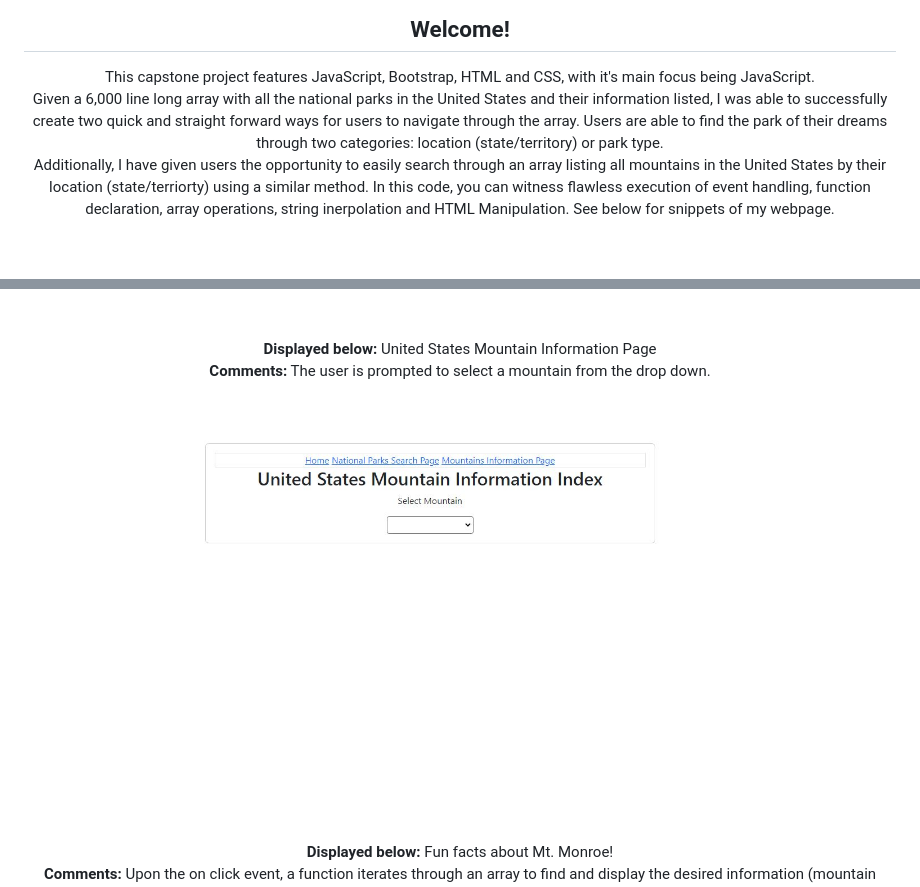
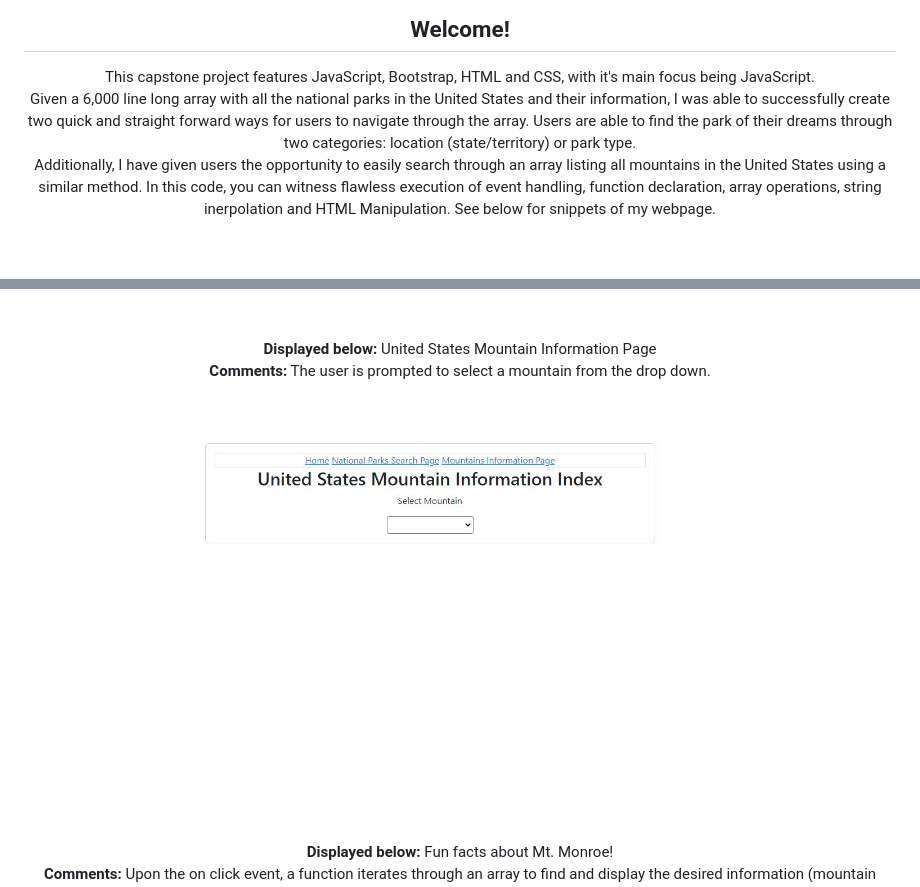
Before and after one commit to Alexisxcampos/capstoneTwo_EnjoyTheOutDoors, a Markdown page: README.md, 2 parts joined by grey strips. Rendered like a GitHub page.

```diff
--- a/README.md
+++ b/README.md
@@ -5,8 +5,8 @@
  This capstone project features JavaScript, Bootstrap, HTML and CSS, with it's main focus being JavaScript.
  <br>
- Given a 6,000 line long array with all the national parks in the United States and their information listed, I was able to successfully create two quick and straight forward ways for users to navigate through the array. Users are able to find the park of their dreams through two categories: location (state/territory) or park type.
+ Given a 6,000 line long array with all the national parks in the United States and their information, I was able to successfully create two quick and straight forward ways for users to navigate through the array. Users are able to find the park of their dreams through two categories: location (state/territory) or park type.
  <br>
- Additionally, I have given users the opportunity to easily search through an array listing all mountains in the United States by their location (state/terriorty) using a similar method.
+ Additionally, I have given users the opportunity to easily search through an array listing all mountains in the United States using a similar method.
   In this code, you can witness flawless execution of event handling, function declaration, array operations, string inerpolation and HTML Manipulation.
  See below for snippets of my webpage.
 </p>
@@ -40,7 +40,7 @@
  <b>Displayed below:</b> United States Mountain Information Page
  <br>
  <b>Comments:</b> The user is prompted to select a mountain from the drop down.
-  <img src="https://github.com/Alexisxcampos/capstoneTwo_EnjoyTheOutDoors/blob/main/readme/USMII.JPG" alt="United States Mountain Information Index"/>
+  <img src="https://github.com/Alexisxcampos/capstoneTwo_EnjoyTheOutDoors/blob/main/readme/USMII.JPG?raw=true" alt="United States Mountain Information Index"/>
 </p>
 <br>
 <br>
```
Also changed, not shown: other parts of README.md (+2 -2 lines).
